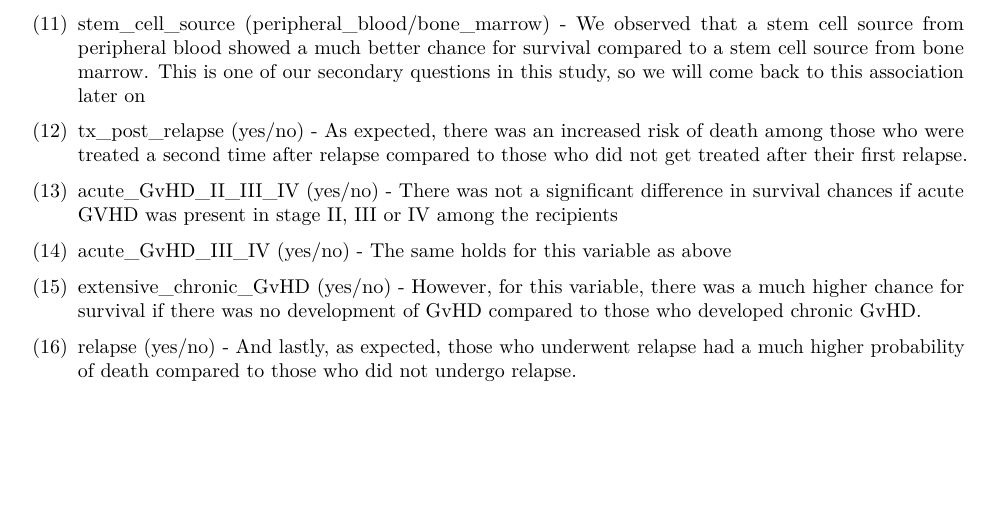
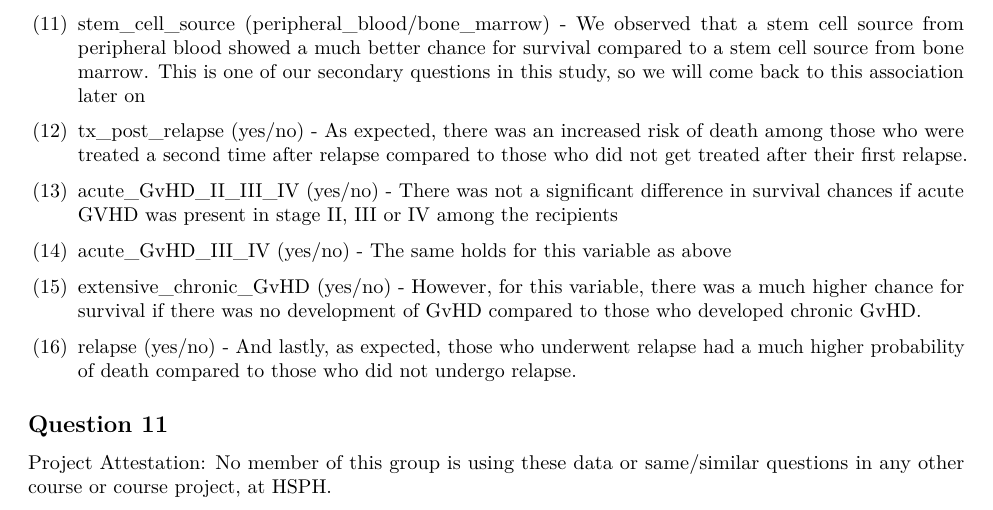
Before and after one commit to laurenmock/210_Project, an R Markdown document (BST 210 project eda.Rmd): part of page 34 of 34, cut so that both start at the same text, the shorter picture padded with empty space. Rendered offline with R 4.5, knitr and Pandoc, then LaTeX, with nearby package versions.

Commit message:
Oops, forgot the attestation!

```diff
--- a/BST 210 project eda.Rmd
+++ b/BST 210 project eda.Rmd
@@ -1030,3 +1030,8 @@ Looking at these resulting graphs and tables we see some interesting relationshi
 
 
 (16) relapse (yes/no) - And lastly, as expected, those who underwent relapse had a much higher probability of death compared to those who did not undergo relapse.
+
+
+## Question 11
+
+Project Attestation:  No member of this group is using these data or same/similar questions in any other course or course project, at HSPH.
```
Also changed, not shown: BST-210-project-eda.pdf.
